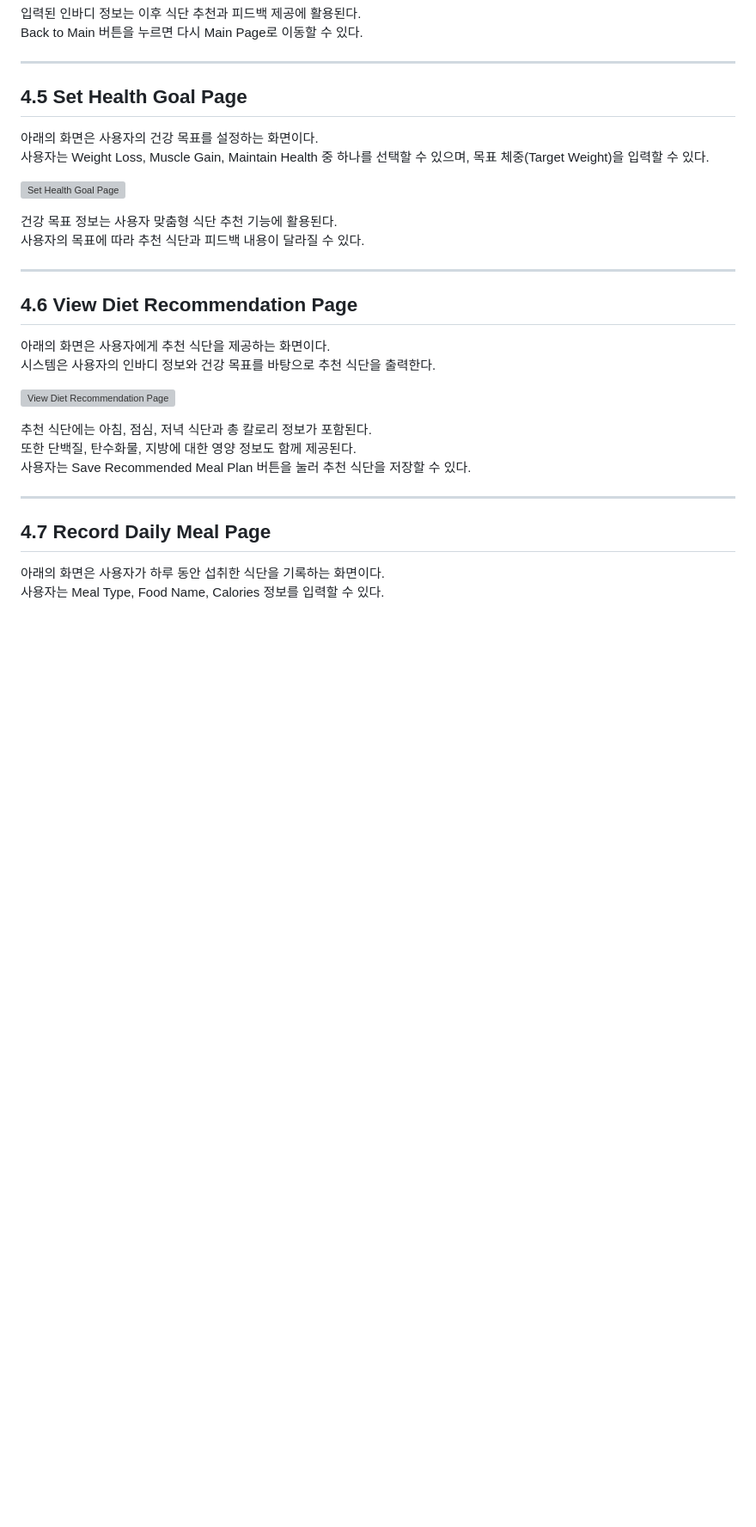
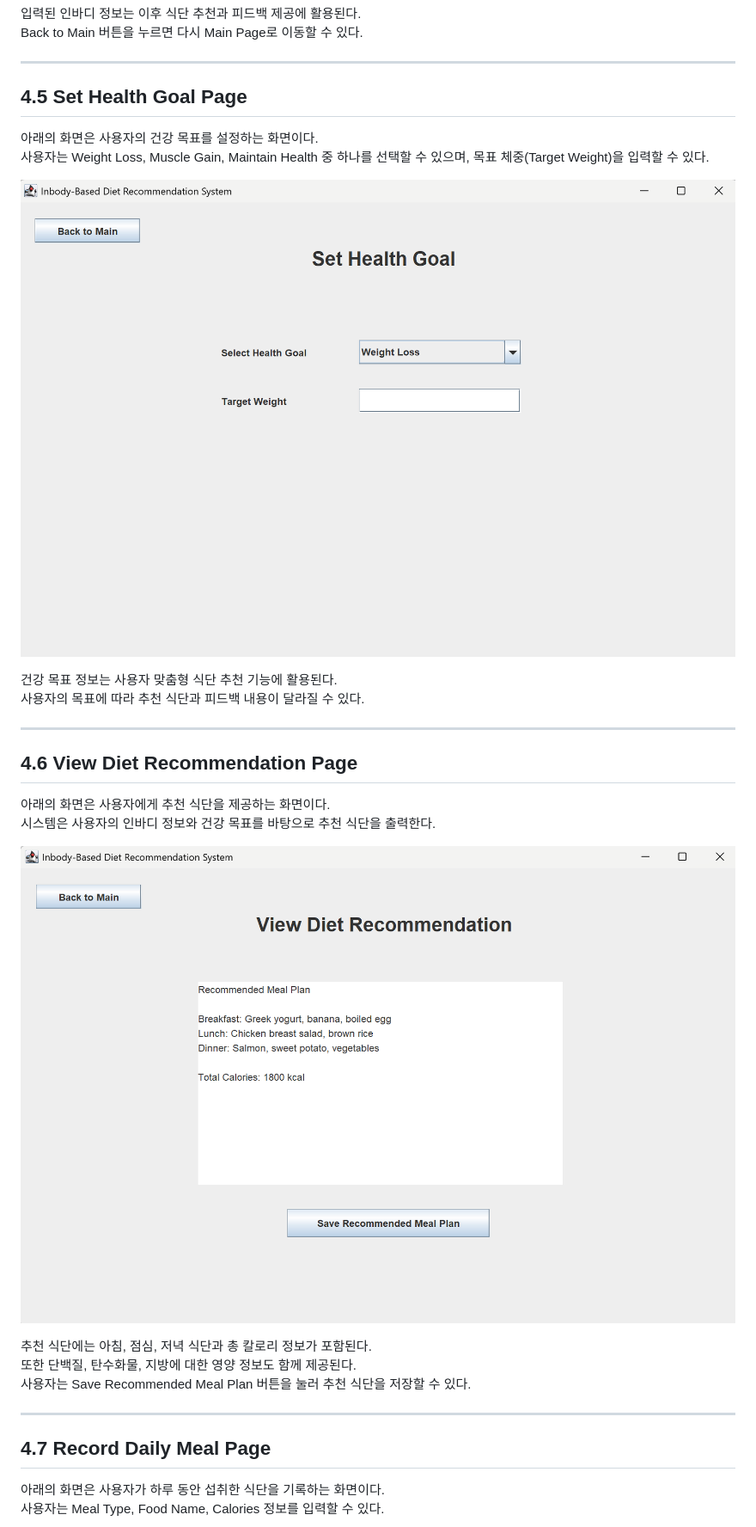
Before and after one commit to seohyun-jjang/OSS_Project, a Markdown page: Analysis_22411998_장서현.md, the part around one of its changes. Shown at 86% size. GitHub-like rendering; blank space fills up the shorter version; grey boxes are pictures that could not be loaded.

```diff
--- a/Analysis_22411998_장서현.md
+++ b/Analysis_22411998_장서현.md
@@ -985,7 +985,7 @@ Back to Main 버튼을 누르면 다시 Main Page로 이동할 수 있다.
 아래의 화면은 사용자의 건강 목표를 설정하는 화면이다.
 사용자는 Weight Loss, Muscle Gain, Maintain Health 중 하나를 선택할 수 있으며, 목표 체중(Target Weight)을 입력할 수 있다.
 
-![Set Health Goal Page](./images/goal.png)
+![Set Health Goal Page](./goal.png)
 
 건강 목표 정보는 사용자 맞춤형 식단 추천 기능에 활용된다.
 사용자의 목표에 따라 추천 식단과 피드백 내용이 달라질 수 있다.
@@ -997,7 +997,7 @@ Back to Main 버튼을 누르면 다시 Main Page로 이동할 수 있다.
 아래의 화면은 사용자에게 추천 식단을 제공하는 화면이다.
 시스템은 사용자의 인바디 정보와 건강 목표를 바탕으로 추천 식단을 출력한다.
 
-![View Diet Recommendation Page](./images/recommend.png)
+![View Diet Recommendation Page](./recommend.png)
 
 추천 식단에는 아침, 점심, 저녁 식단과 총 칼로리 정보가 포함된다.
 또한 단백질, 탄수화물, 지방에 대한 영양 정보도 함께 제공된다.
```
Also changed, not shown: other parts of Analysis_22411998_장서현.md (+7 -7 lines).
